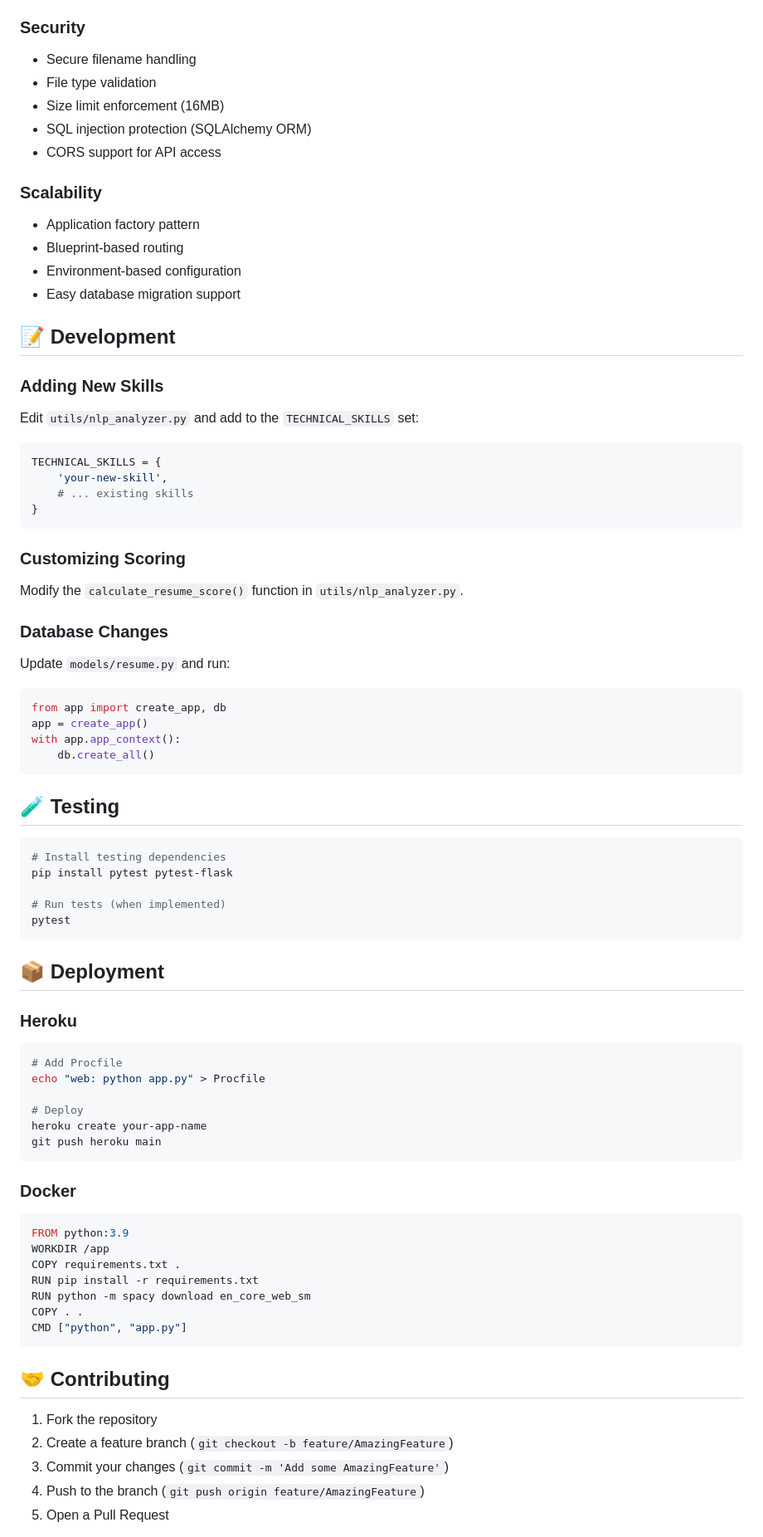
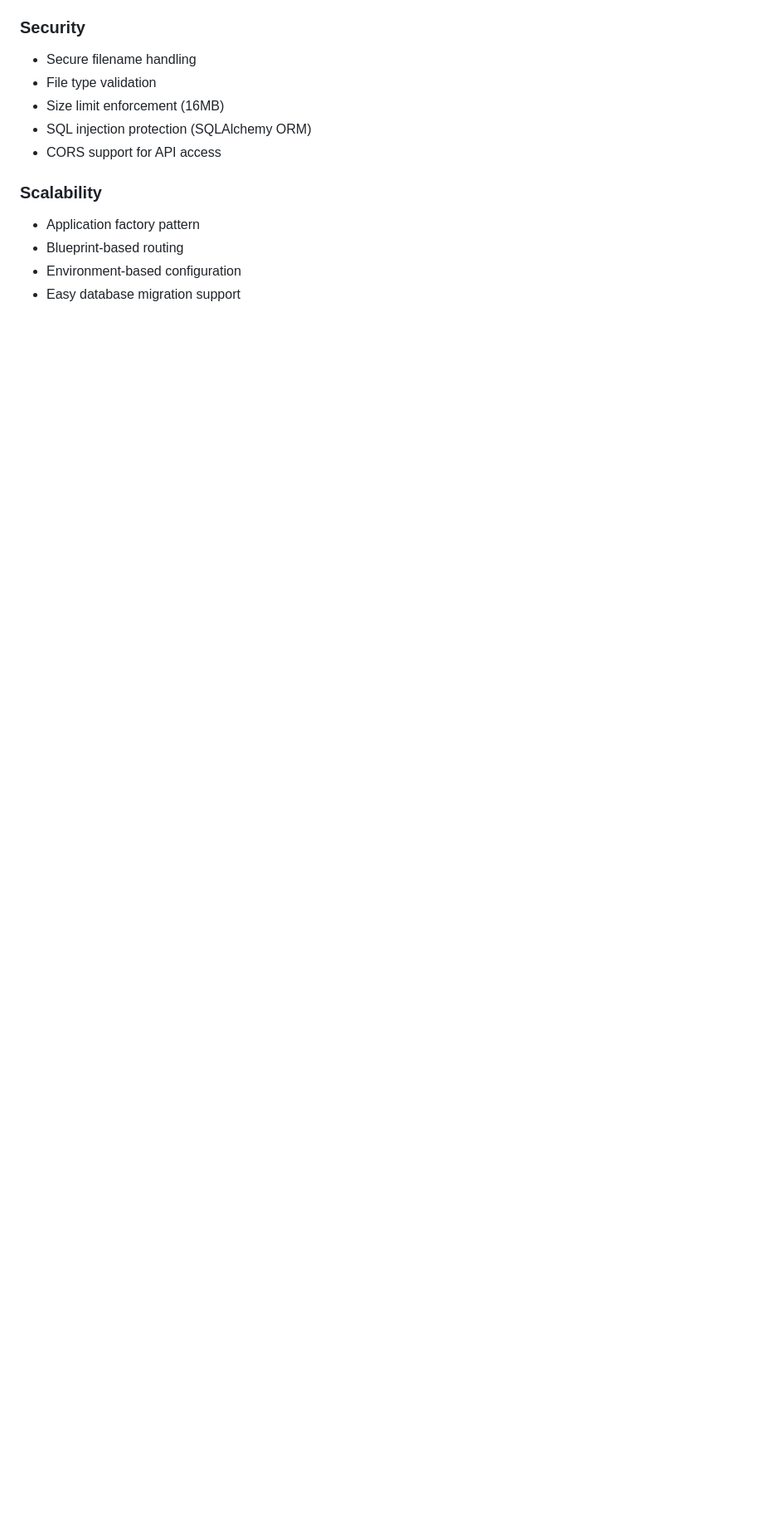
Before and after one commit to kabz01/AI-CV-analyzer, a Markdown page: Desktop/resume-analyzer/README.md, the part around one of its changes. Shown at 83% size. Rendered like a GitHub page; blank space fills up the shorter version.

Commit message:
Refine README content and structure
Updated README to improve clarity and consistency in descriptions and formatting.

````diff
--- a/Desktop/resume-analyzer/README.md
+++ b/Desktop/resume-analyzer/README.md
@@ -248,69 +177,5 @@ DELETE /api/resumes/{resume_id}
 - Environment-based configuration
 - Easy database migration support
 
-## 📝 Development
 
-### Adding New Skills
-Edit `utils/nlp_analyzer.py` and add to the `TECHNICAL_SKILLS` set:
 
-```python
-TECHNICAL_SKILLS = {
-    'your-new-skill',
-    # ... existing skills
-}
-```
-
-### Customizing Scoring
-Modify the `calculate_resume_score()` function in `utils/nlp_analyzer.py`.
-
-### Database Changes
-Update `models/resume.py` and run:
-
-```python
-from app import create_app, db
-app = create_app()
-with app.app_context():
-    db.create_all()
-```
-
-## 🧪 Testing
-
-```bash
-# Install testing dependencies
-pip install pytest pytest-flask
-
-# Run tests (when implemented)
-pytest
-```
-
-## 📦 Deployment
-
-### Heroku
-```bash
-# Add Procfile
-echo "web: python app.py" > Procfile
-
-# Deploy
-heroku create your-app-name
-git push heroku main
-```
-
-### Docker
-```dockerfile
-FROM python:3.9
-WORKDIR /app
-COPY requirements.txt .
-RUN pip install -r requirements.txt
-RUN python -m spacy download en_core_web_sm
-COPY . .
-CMD ["python", "app.py"]
-```
-
-## 🤝 Contributing
-
-1. Fork the repository
-2. Create a feature branch (`git checkout -b feature/AmazingFeature`)
-3. Commit your changes (`git commit -m 'Add some AmazingFeature'`)
-4. Push to the branch (`git push origin feature/AmazingFeature`)
-5. Open a Pull Request
-
````
Also changed, not shown: other parts of Desktop/resume-analyzer/README.md (+7 -94 lines).
